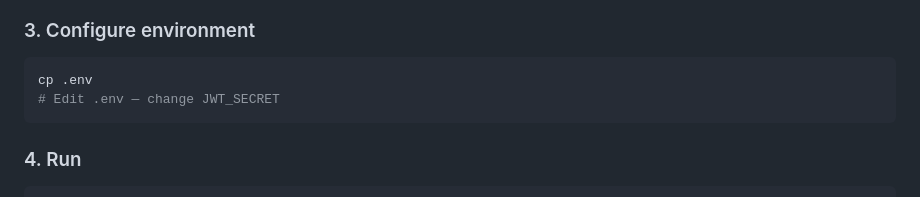
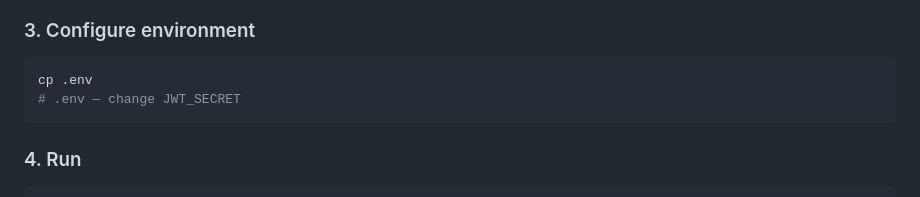
Before and after one commit to Suraj9260/TaskFlow, a Markdown page: README.md, the part around the change. GitHub-like rendering.

````diff
--- a/README.md
+++ b/README.md
@@ -48,7 +48,7 @@ npm install
 ### 3. Configure environment
 ```bash
 cp .env
-# Edit .env — change JWT_SECRET
+# .env — change JWT_SECRET
 ```
 
 ### 4. Run
````
